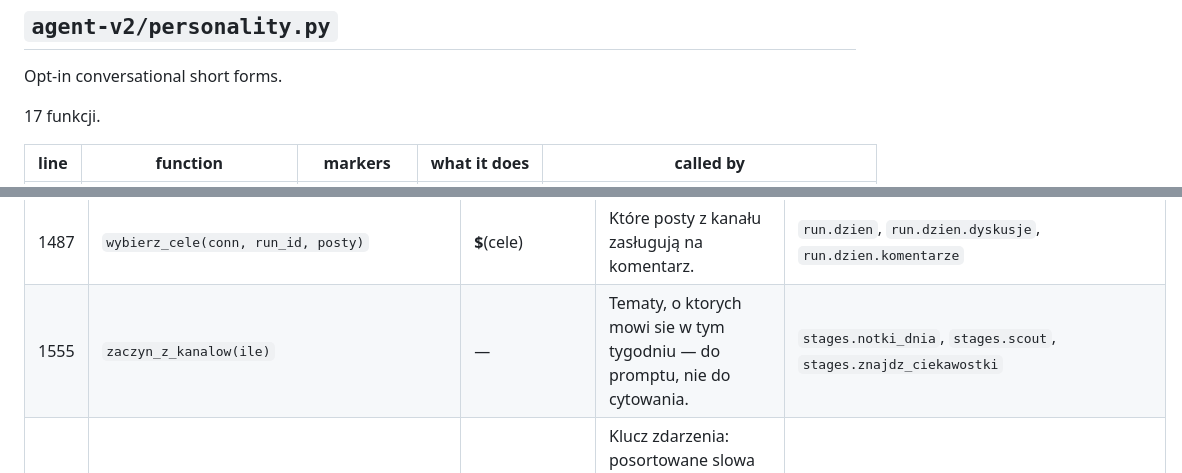
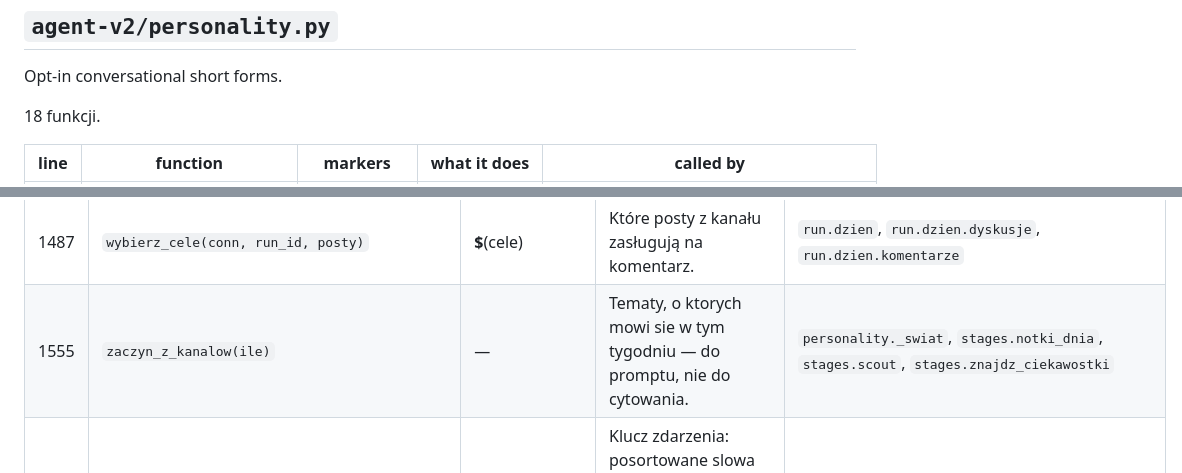
Before and after one commit to krapcys1-maker/nia-substack-agent, a Markdown page: docs/FUNCTION_MAP.md, 2 parts joined by grey strips. Rendered like a GitHub page.

```diff
--- a/docs/FUNCTION_MAP.md
+++ b/docs/FUNCTION_MAP.md
@@ -741,7 +741,7 @@ Ile agent naprawde zrobil, dzien po dniu, wobec normy.
 
 Opt-in conversational short forms.
 
-17 funkcji.
+18 funkcji.
 
 | line | function | markers | what it does | called by |
 |---|---|---|---|---|
@@ -971,7 +972,7 @@ Etapy lancucha, po kolei, w pamieci.
 | 1459 | `wczytaj_zuzyte()` | — | — | `alarm.powtorki`, `stages.zapisz_zuzyte`, `stages.znajdz_ciekawostki` |
 | 1470 | `zapisz_zuzyte(nowe)` | — | Pamięć zużytych ciekawostek — poza bazą, bo budżet to cztery tabele. | `run.dzien`, `run.dzien.notki` |
 | 1487 | `wybierz_cele(conn, run_id, posty)` | **$**(cele) | Które posty z kanału zasługują na komentarz. | `run.dzien`, `run.dzien.dyskusje`, `run.dzien.komentarze` |
-| 1555 | `zaczyn_z_kanalow(ile)` | — | Tematy, o ktorych mowi sie w tym tygodniu — do promptu, nie do cytowania. | `stages.notki_dnia`, `stages.scout`, `stages.znajdz_ciekawostki` |
+| 1555 | `zaczyn_z_kanalow(ile)` | — | Tematy, o ktorych mowi sie w tym tygodniu — do promptu, nie do cytowania. | `personality._swiat`, `stages.notki_dnia`, `stages.scout`, `stages.znajdz_ciekawostki` |
 | 1580 | `_rdzen_wydarzenia(w)` | — | Klucz zdarzenia: posortowane slowa rdzenia, zeby ta sama premiera opisana raz jako „acme, 5.3", a raz „5.3, acme" byla JEDNYM zdarzeniem. | `stages._nowe_wydarzenia`, `stages._zapamietaj_wydarzenia` |
 | 1587 | `_nowe_wydarzenia(wydarzenia)` | — | Ktore z tych zdarzen sa NOWE — czyli nie dobieralismy juz o nich materialu. | `stages.znajdz_ciekawostki` |
 | 1606 | `_nowe_wydarzenia._obsluzone_od(wpis)` | — | — | `stages._nowe_wydarzenia` |
```
Also changed, not shown: other parts of docs/FUNCTION_MAP.md (+9 -8 lines).
